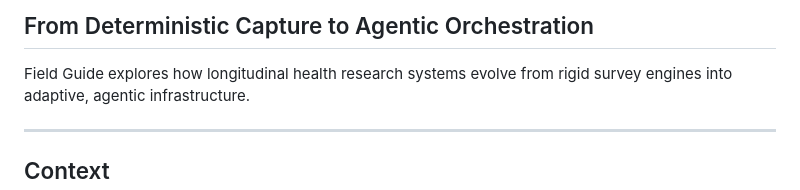
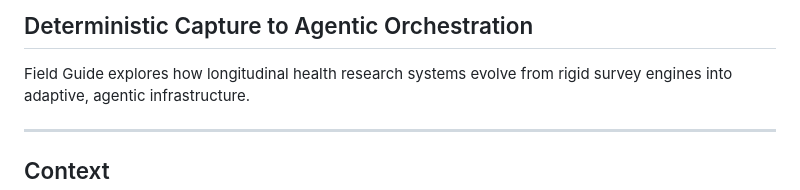
Before and after one commit to lesliejohnson-io/field-guide, a Markdown page: README.md, the part around one of its changes. GitHub-like rendering.

```diff
--- a/README.md
+++ b/README.md
@@ -6,5 +6,5 @@
 
-## From Deterministic Capture to Agentic Orchestration
+## Deterministic Capture to Agentic Orchestration
 
 Field Guide explores how longitudinal health research systems evolve from rigid survey engines into adaptive, agentic infrastructure.
 
```
Also changed, not shown: other parts of README.md (+2 -2 lines).
